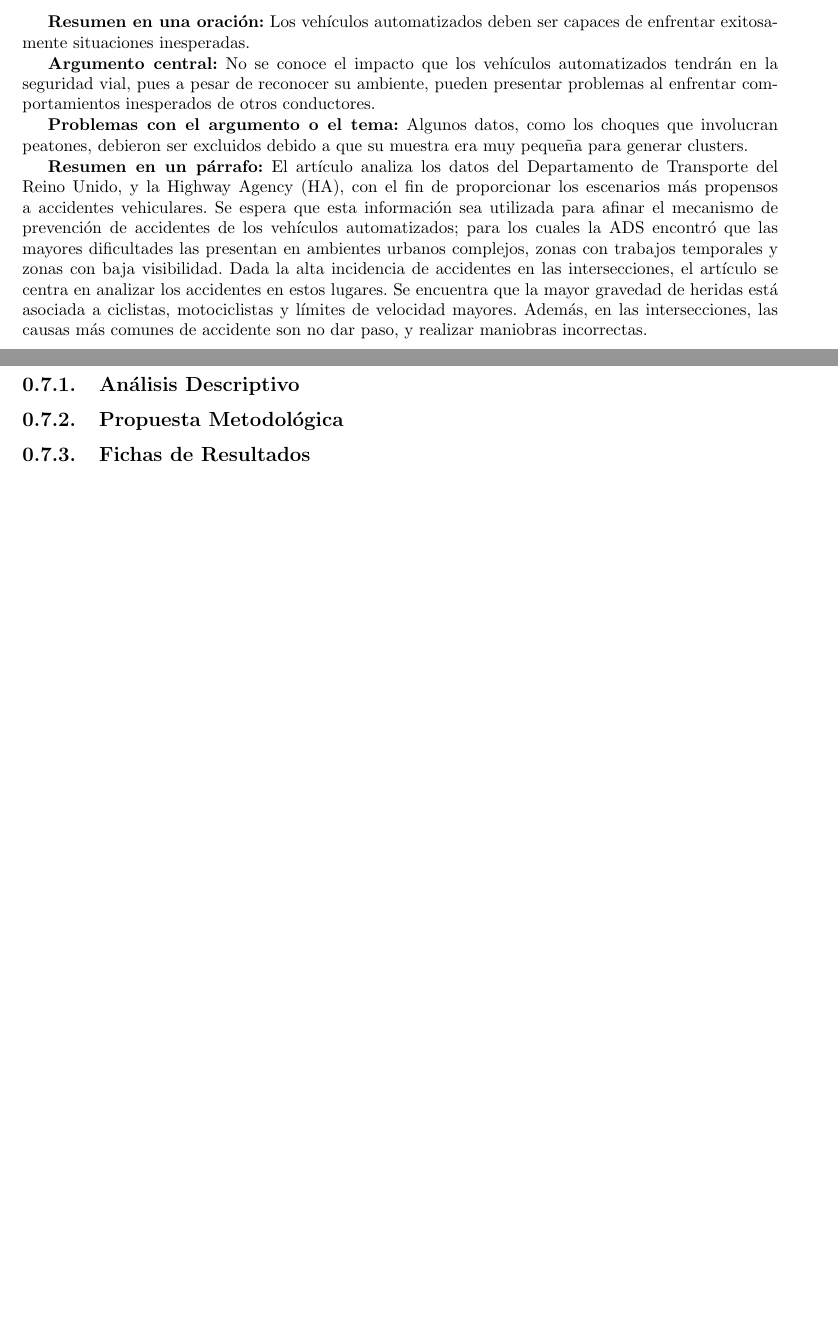
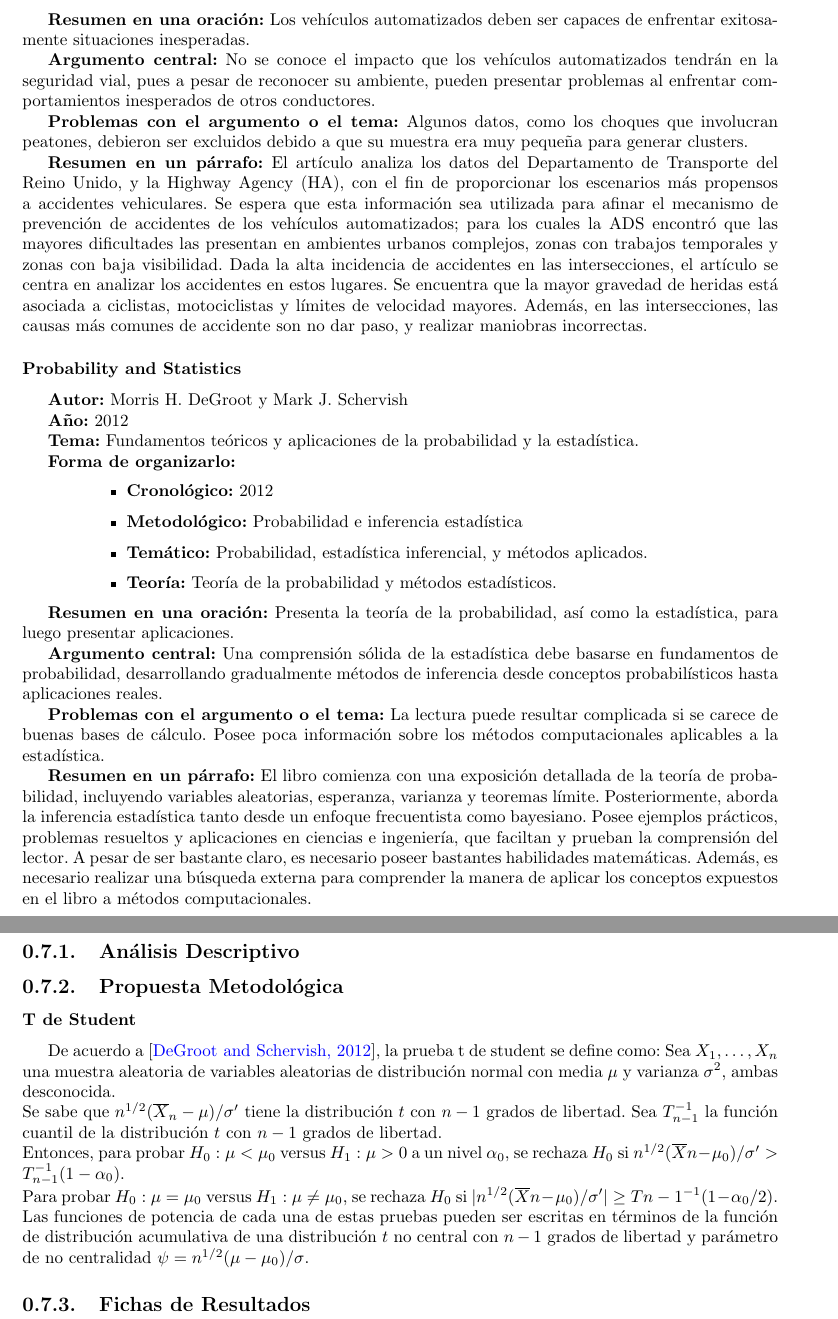
Before and after one commit to PaolaEspH/Bitacoras_Estadistica, a LaTeX book (Bitácoras/Bitácora_2_Accidentes_de_Tráfico.tex): two parts of pages 11 and 15 of 17, joined at a grey line, cut so that both start at the same text, the shorter picture padded with empty space. Compiled offline with pdfLaTeX.

Commit message:
feat: agrega metodología t de student

```diff
--- a/Bitácoras/Bitácora_2_Accidentes_de_Tráfico.tex
+++ b/Bitácoras/Bitácora_2_Accidentes_de_Tráfico.tex
@@ -341,6 +341,32 @@ Se buscaron términos relacionados a accidentes viales, como el uso del cinturó
 
 \textbf{Resumen en un párrafo:} El artículo analiza los datos del Departamento de Transporte del Reino Unido, y la Highway Agency (HA), con el fin de proporcionar los escenarios más propensos a accidentes vehiculares. Se espera que esta información sea utilizada para afinar el mecanismo de prevención de accidentes de los vehículos automatizados; para los cuales la ADS encontró que las mayores dificultades las presentan en ambientes urbanos complejos, zonas con trabajos temporales y zonas con baja visibilidad. Dada la alta incidencia de accidentes en las intersecciones, el artículo se centra en analizar los accidentes en estos lugares.  Se encuentra que la mayor gravedad de heridas está asociada a ciclistas, motociclistas y límites de velocidad mayores. Además, en las intersecciones, las causas más comunes de accidente son no dar paso, y realizar maniobras incorrectas.
 
+\subsubsection{Probability and Statistics}
+\textbf{Autor:} Morris H. DeGroot y Mark J. Schervish
+
+\textbf{Año:} 2012
+
+\textbf{Tema:} Fundamentos teóricos y aplicaciones de la probabilidad y la estadística.
+
+
+\textbf{Forma de organizarlo:}
+
+\begin{itemize}
+\setlength{\itemindent}{0.5in}
+    \item \textbf{Cronológico:} 2012
+    \item \textbf{Metodológico:} Probabilidad e inferencia estadística
+    \item \textbf{Temático:} Probabilidad, estadística inferencial, y métodos aplicados.
+    \item \textbf{Teoría:} Teoría de la probabilidad y métodos estadísticos.
+\end{itemize}
+
+\textbf{Resumen en una oración:} Presenta la teoría de la probabilidad, así como la estadística, para luego presentar aplicaciones.
+
+\textbf{Argumento central:} Una comprensión sólida de la estadística debe basarse en fundamentos de probabilidad, desarrollando gradualmente métodos de inferencia desde conceptos probabilísticos hasta aplicaciones reales.
+
+\textbf{Problemas con el argumento o el tema:} La lectura puede resultar complicada si se carece de buenas bases de cálculo. Posee poca información sobre los métodos computacionales aplicables a la estadística.
+
+\textbf{Resumen en un párrafo:} El libro comienza con una exposición detallada de la teoría de probabilidad, incluyendo variables aleatorias, esperanza, varianza y teoremas límite. Posteriormente, aborda la inferencia estadística tanto desde un enfoque frecuentista como bayesiano. Posee ejemplos prácticos, problemas resueltos y aplicaciones en ciencias e ingeniería, que faciltan y prueban la comprensión del lector. A pesar de ser bastante claro, es necesario poseer bastantes habilidades matemáticas. Además, es necesario realizar una búsqueda externa para comprender la manera de aplicar los conceptos expuestos en el libro a métodos computacionales.
+
 
 
 \subsection{Argumentación de teorías, principios, metodologías}
@@ -403,6 +429,13 @@ Por lo tanto, identificar las variables que tienen un mayor impacto en la severi
 \subsection{Análisis Descriptivo}
 
 \subsection{Propuesta Metodológica}
+\subsubsection{T de Student}
+De acuerdo a \cite{degroot2012probability}, la prueba t de student se define como:
+Sea $X_1, \ldots, X_n$ una muestra aleatoria de variables aleatorias de distribución normal con media $\mu$ y varianza $\sigma^2$, ambas desconocida. \\
+Se sabe que $n^{1/2}(\overline{X}_n - \mu)/\sigma'$ tiene la distribución $t$ con $n - 1$ grados de libertad. Sea $T_{n-1}^{-1}$ la función cuantil de la distribución $t$ con $n - 1$ grados de libertad.\\
+Entonces, para probar $H_0: \mu < \mu_0$ versus $H_1: \mu > 0$ a un nivel $\alpha_0$, se rechaza $H_0$ si $n^{1/2}(\overline{X}n - \mu_0)/\sigma' > T_{n-1}^{-1}(1 - \alpha_0)$. \\
+Para probar $H_0: \mu = \mu_0$ versus $H_1: \mu \neq \mu_0$, se rechaza $H_0$ si $|n^{1/2}(\overline{X}n - \mu_0)/\sigma'| \geq T{n-1}^{-1}(1 - \alpha_0/2)$. \\
+Las funciones de potencia de cada una de estas pruebas pueden ser escritas en términos de la función de distribución acumulativa de una distribución $t$ no central con $n - 1$ grados de libertad y parámetro de no centralidad $\psi = n^{1/2}(\mu - \mu_0)/\sigma$.
 
 \subsection{Fichas de Resultados}
 
```
Also changed, not shown: referencias.bib (+9 -0 lines).
